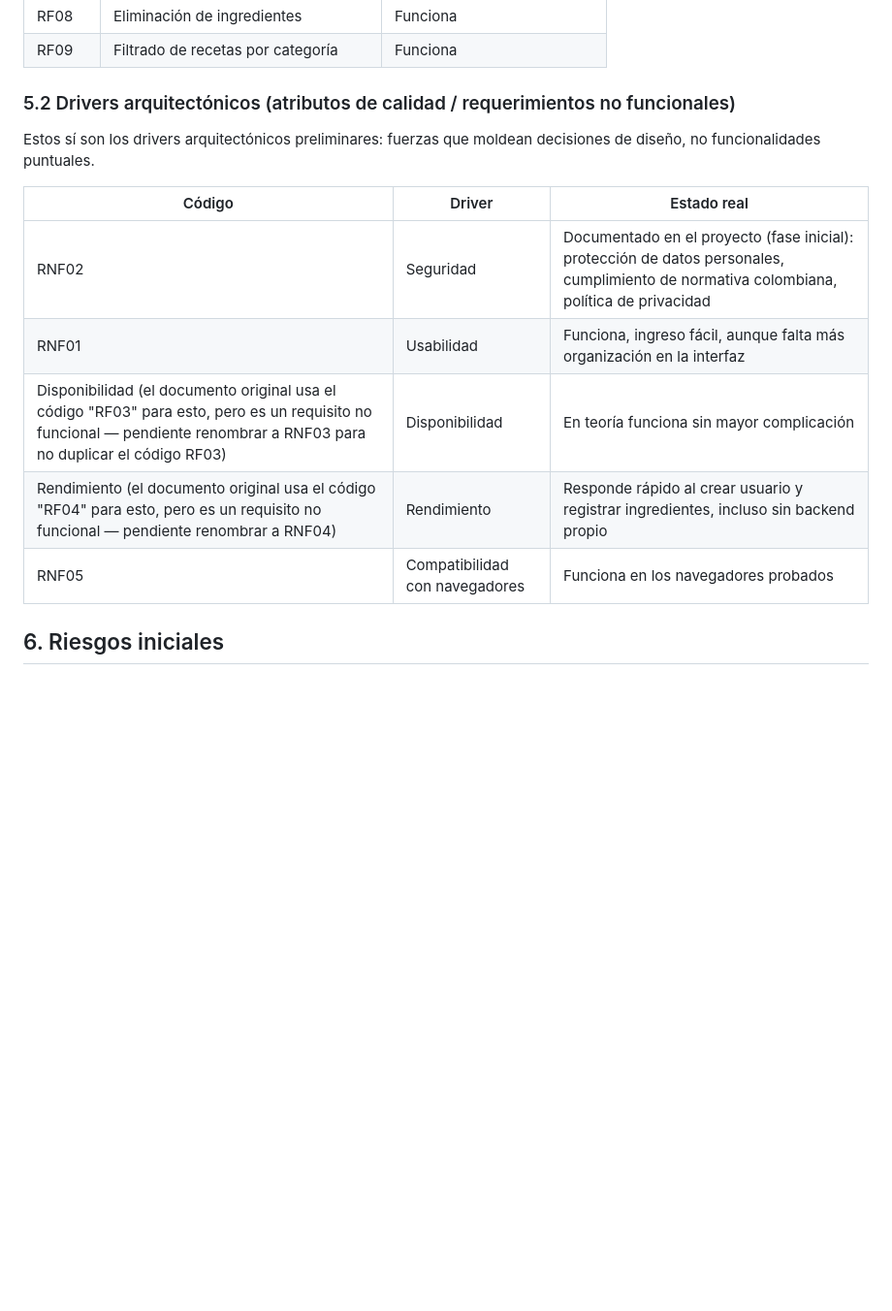
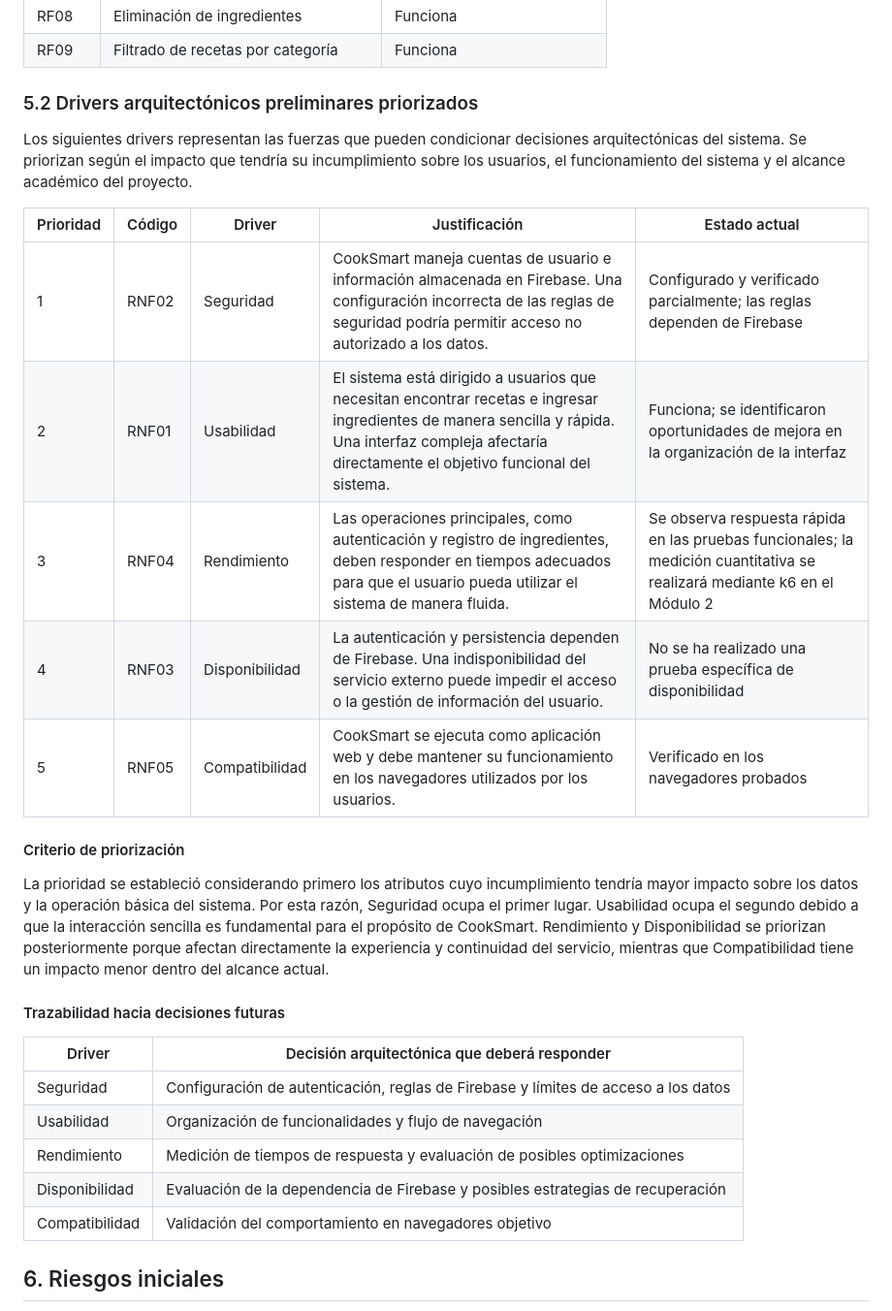
Before and after one commit to gameover2182/Cooksmart, a Markdown page: Docs/01-contexto-y-drivers.md, the part around the change. Shown at 97% size. GitHub-like rendering; blank space fills up the shorter version.

Commit message:
docs: priorizar drivers arquitectonicos

```diff
--- a/Docs/01-contexto-y-drivers.md
+++ b/Docs/01-contexto-y-drivers.md
@@ -50,17 +50,32 @@ Esto **no son drivers arquitectónicos** — son funcionalidades (features) del
 | RF08 | Eliminación de ingredientes | Funciona |
 | RF09 | Filtrado de recetas por categoría | Funciona |
 
-### 5.2 Drivers arquitectónicos (atributos de calidad / requerimientos no funcionales)
+### 5.2 Drivers arquitectónicos preliminares priorizados
 
-Estos sí son los drivers arquitectónicos preliminares: fuerzas que moldean decisiones de diseño, no funcionalidades puntuales.
+Los siguientes drivers representan las fuerzas que pueden condicionar decisiones arquitectónicas del sistema. Se priorizan según el impacto que tendría su incumplimiento sobre los usuarios, el funcionamiento del sistema y el alcance académico del proyecto.
 
-| Código | Driver | Estado real |
-|---|---|---|
-| RNF02 | Seguridad | Documentado en el proyecto (fase inicial): protección de datos personales, cumplimiento de normativa colombiana, política de privacidad |
-| RNF01 | Usabilidad | Funciona, ingreso fácil, aunque falta más organización en la interfaz |
-| Disponibilidad (el documento original usa el código "RF03" para esto, pero es un requisito no funcional — pendiente renombrar a RNF03 para no duplicar el código RF03) | Disponibilidad | En teoría funciona sin mayor complicación |
-| Rendimiento (el documento original usa el código "RF04" para esto, pero es un requisito no funcional — pendiente renombrar a RNF04) | Rendimiento | Responde rápido al crear usuario y registrar ingredientes, incluso sin backend propio |
-| RNF05 | Compatibilidad con navegadores | Funciona en los navegadores probados |
+| Prioridad | Código | Driver         | Justificación                                                                                                                                                                                            | Estado actual                                                                                                            |
+| --------- | ------ | -------------- | -------------------------------------------------------------------------------------------------------------------------------------------------------------------------------------------------------- | ------------------------------------------------------------------------------------------------------------------------ |
+| 1         | RNF02  | Seguridad      | CookSmart maneja cuentas de usuario e información almacenada en Firebase. Una configuración incorrecta de las reglas de seguridad podría permitir acceso no autorizado a los datos.                      | Configurado y verificado parcialmente; las reglas dependen de Firebase                                                   |
+| 2         | RNF01  | Usabilidad     | El sistema está dirigido a usuarios que necesitan encontrar recetas e ingresar ingredientes de manera sencilla y rápida. Una interfaz compleja afectaría directamente el objetivo funcional del sistema. | Funciona; se identificaron oportunidades de mejora en la organización de la interfaz                                     |
+| 3         | RNF04  | Rendimiento    | Las operaciones principales, como autenticación y registro de ingredientes, deben responder en tiempos adecuados para que el usuario pueda utilizar el sistema de manera fluida.                         | Se observa respuesta rápida en las pruebas funcionales; la medición cuantitativa se realizará mediante k6 en el Módulo 2 |
+| 4         | RNF03  | Disponibilidad | La autenticación y persistencia dependen de Firebase. Una indisponibilidad del servicio externo puede impedir el acceso o la gestión de información del usuario.                                         | No se ha realizado una prueba específica de disponibilidad                                                               |
+| 5         | RNF05  | Compatibilidad | CookSmart se ejecuta como aplicación web y debe mantener su funcionamiento en los navegadores utilizados por los usuarios.                                                                               | Verificado en los navegadores probados                                                                                   |
+
+#### Criterio de priorización
+
+La prioridad se estableció considerando primero los atributos cuyo incumplimiento tendría mayor impacto sobre los datos y la operación básica del sistema. Por esta razón, Seguridad ocupa el primer lugar. Usabilidad ocupa el segundo debido a que la interacción sencilla es fundamental para el propósito de CookSmart. Rendimiento y Disponibilidad se priorizan posteriormente porque afectan directamente la experiencia y continuidad del servicio, mientras que Compatibilidad tiene un impacto menor dentro del alcance actual.
+
+#### Trazabilidad hacia decisiones futuras
+
+| Driver         | Decisión arquitectónica que deberá responder                                       |
+| -------------- | ---------------------------------------------------------------------------------- |
+| Seguridad      | Configuración de autenticación, reglas de Firebase y límites de acceso a los datos |
+| Usabilidad     | Organización de funcionalidades y flujo de navegación                              |
+| Rendimiento    | Medición de tiempos de respuesta y evaluación de posibles optimizaciones           |
+| Disponibilidad | Evaluación de la dependencia de Firebase y posibles estrategias de recuperación    |
+| Compatibilidad | Validación del comportamiento en navegadores objetivo                              |
+
 
 ## 6. Riesgos iniciales
 
```
